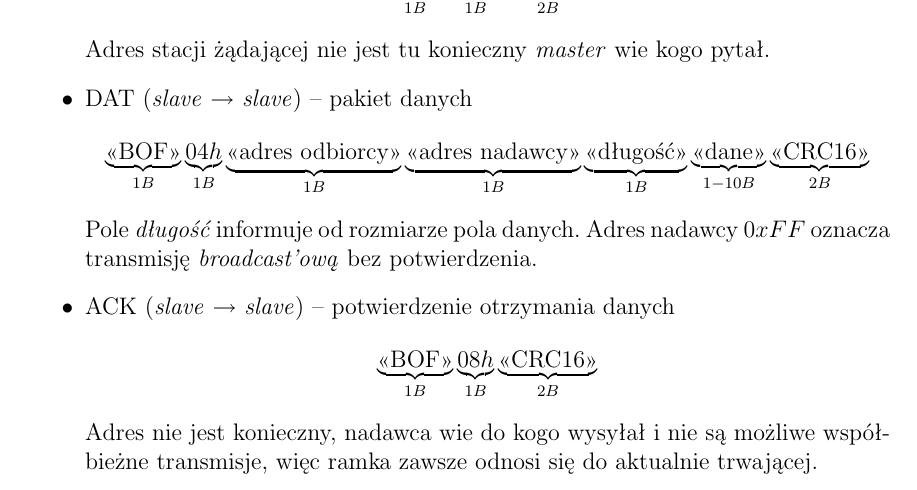
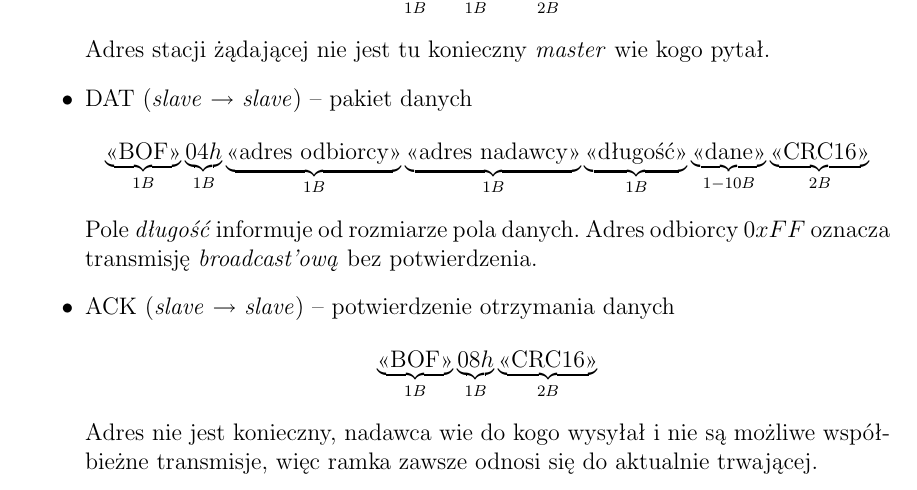
Before and after one commit to roobyck/mss-bus, a LaTeX document (doc/SKM2_Lab_InitDoc.tex): part of page 3 of 4, cut so that both start at the same text. Compiled offline with pdfLaTeX; the source files are stored in an older character set and shown here as Unicode.

Commit message:
Fixed an addressing issue in DAT packet in broadcast mode definition at InitDoc.

```diff
--- a/doc/SKM2_Lab_InitDoc.tex
+++ b/doc/SKM2_Lab_InitDoc.tex
@@ -173,7 +173,7 @@
       \underbrace{\hbox{<<dane>>}}_{1-10B}
       \underbrace{\hbox{<<CRC16>>}}_{2B}
     \end{displaymath}
-    Pole \emph{długość} informuje od rozmiarze pola danych. Adres nadawcy
+    Pole \emph{długość} informuje od rozmiarze pola danych. Adres odbiorcy
     $0xFF$ oznacza transmisję \emph{broadcast'ową} bez potwierdzenia.
   \item ACK (\emph{slave} $\rightarrow$ \emph{slave}) -- potwierdzenie
         otrzymania danych
```
